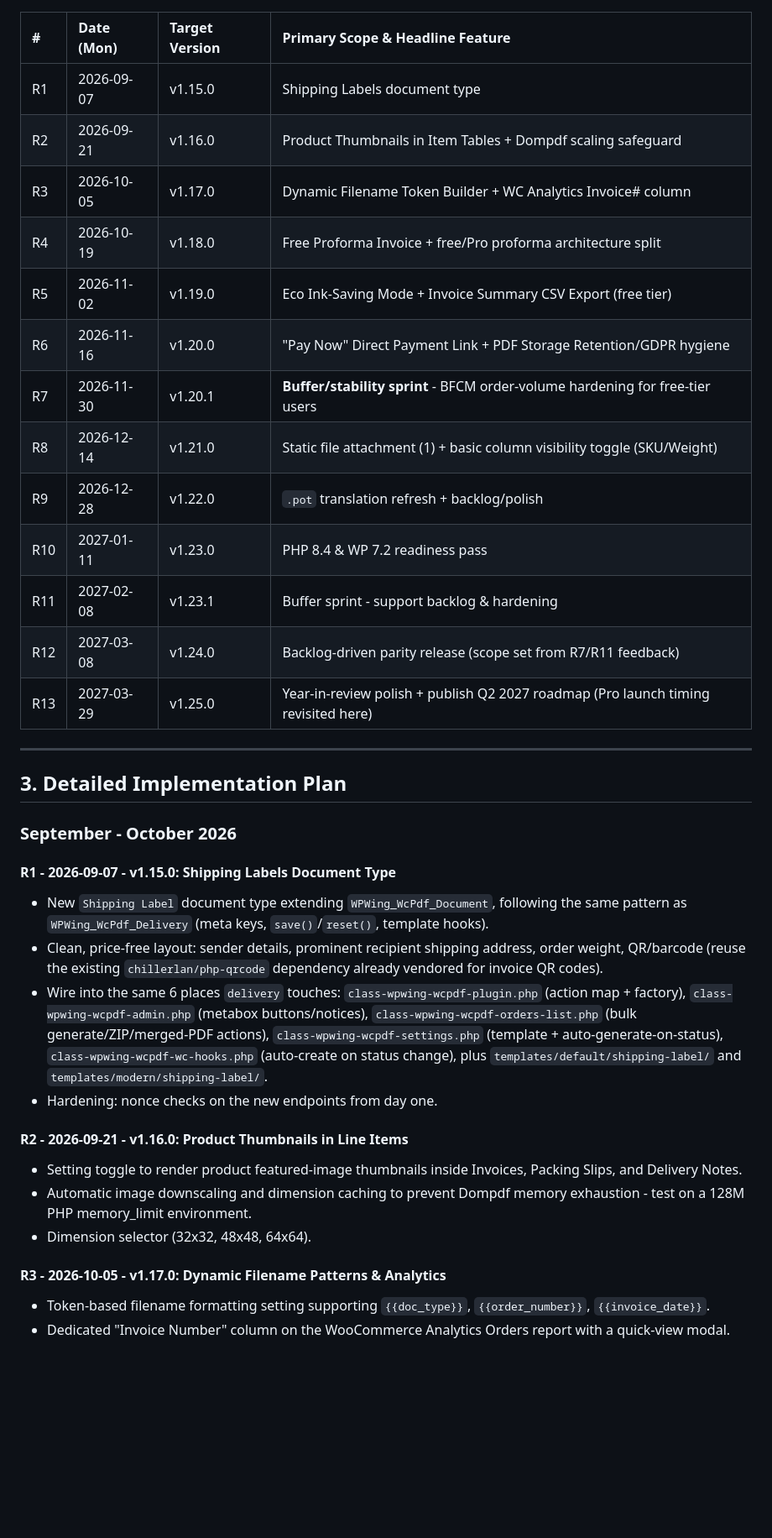
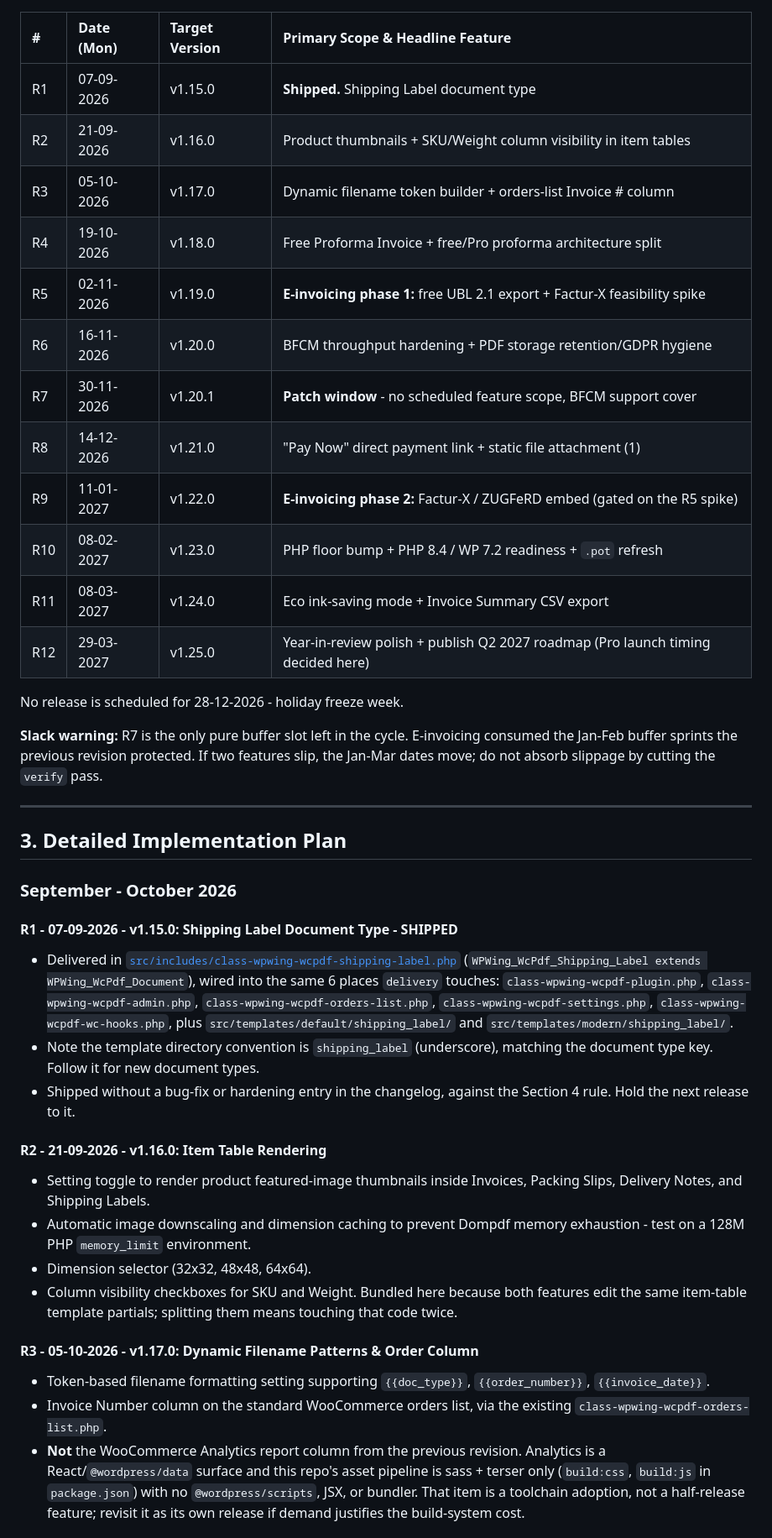
Before and after one commit to wpwing-dev/wpwing-pdf-invoice-packing-slip-for-woocommerce, a Markdown page: docs/UPDATE-PLAN.md, the part around one of its changes. Shown at 84% size. Rendered like a GitHub page; blank space fills up the shorter version.

Commit message:
Revise update plan

```diff
--- a/docs/UPDATE-PLAN.md
+++ b/docs/UPDATE-PLAN.md
@@ -33,19 +23,22 @@ This is the second revision of this plan:
 
 | # | Date (Mon) | Target Version | Primary Scope & Headline Feature |
 | :-- | :--- | :--- | :--- |
-| R1 | 2026-09-07 | v1.15.0 | Shipping Labels document type |
-| R2 | 2026-09-21 | v1.16.0 | Product Thumbnails in Item Tables + Dompdf scaling safeguard |
-| R3 | 2026-10-05 | v1.17.0 | Dynamic Filename Token Builder + WC Analytics Invoice# column |
-| R4 | 2026-10-19 | v1.18.0 | Free Proforma Invoice + free/Pro proforma architecture split |
-| R5 | 2026-11-02 | v1.19.0 | Eco Ink-Saving Mode + Invoice Summary CSV Export (free tier) |
-| R6 | 2026-11-16 | v1.20.0 | "Pay Now" Direct Payment Link + PDF Storage Retention/GDPR hygiene |
-| R7 | 2026-11-30 | v1.20.1 | **Buffer/stability sprint** - BFCM order-volume hardening for free-tier users |
-| R8 | 2026-12-14 | v1.21.0 | Static file attachment (1) + basic column visibility toggle (SKU/Weight) |
-| R9 | 2026-12-28 | v1.22.0 | `.pot` translation refresh + backlog/polish |
-| R10 | 2027-01-11 | v1.23.0 | PHP 8.4 & WP 7.2 readiness pass |
-| R11 | 2027-02-08 | v1.23.1 | Buffer sprint - support backlog & hardening |
-| R12 | 2027-03-08 | v1.24.0 | Backlog-driven parity release (scope set from R7/R11 feedback) |
-| R13 | 2027-03-29 | v1.25.0 | Year-in-review polish + publish Q2 2027 roadmap (Pro launch timing revisited here) |
+| R1 | 07-09-2026 | v1.15.0 | **Shipped.** Shipping Label document type |
+| R2 | 21-09-2026 | v1.16.0 | Product thumbnails + SKU/Weight column visibility in item tables |
+| R3 | 05-10-2026 | v1.17.0 | Dynamic filename token builder + orders-list Invoice # column |
+| R4 | 19-10-2026 | v1.18.0 | Free Proforma Invoice + free/Pro proforma architecture split |
+| R5 | 02-11-2026 | v1.19.0 | **E-invoicing phase 1:** free UBL 2.1 export + Factur-X feasibility spike |
+| R6 | 16-11-2026 | v1.20.0 | BFCM throughput hardening + PDF storage retention/GDPR hygiene |
+| R7 | 30-11-2026 | v1.20.1 | **Patch window** - no scheduled feature scope, BFCM support cover |
+| R8 | 14-12-2026 | v1.21.0 | "Pay Now" direct payment link + static file attachment (1) |
+| R9 | 11-01-2027 | v1.22.0 | **E-invoicing phase 2:** Factur-X / ZUGFeRD embed (gated on the R5 spike) |
+| R10 | 08-02-2027 | v1.23.0 | PHP floor bump + PHP 8.4 / WP 7.2 readiness + `.pot` refresh |
+| R11 | 08-03-2027 | v1.24.0 | Eco ink-saving mode + Invoice Summary CSV export |
+| R12 | 29-03-2027 | v1.25.0 | Year-in-review polish + publish Q2 2027 roadmap (Pro launch timing decided here) |
+
+No release is scheduled for 28-12-2026 - holiday freeze week.
+
+**Slack warning:** R7 is the only pure buffer slot left in the cycle. E-invoicing consumed the Jan-Feb buffer sprints the previous revision protected. If two features slip, the Jan-Mar dates move; do not absorb slippage by cutting the `verify` pass.
 
 ---
 
@@ -53,18 +46,19 @@ This is the second revision of this plan:
 
 ### September - October 2026
 
-#### R1 - 2026-09-07 - v1.15.0: Shipping Labels Document Type
-- New `Shipping Label` document type extending `WPWing_WcPdf_Document`, following the same pattern as `WPWing_WcPdf_Delivery` (meta keys, `save()`/`reset()`, template hooks).
-- Clean, price-free layout: sender details, prominent recipient shipping address, order weight, QR/barcode (reuse the existing `chillerlan/php-qrcode` dependency already vendored for invoice QR codes).
-- Wire into the same 6 places `delivery` touches: `class-wpwing-wcpdf-plugin.php` (action map + factory), `class-wpwing-wcpdf-admin.php` (metabox buttons/notices), `class-wpwing-wcpdf-orders-list.php` (bulk generate/ZIP/merged-PDF actions), `class-wpwing-wcpdf-settings.php` (template + auto-generate-on-status), `class-wpwing-wcpdf-wc-hooks.php` (auto-create on status change), plus `templates/default/shipping-label/` and `templates/modern/shipping-label/`.
-- Hardening: nonce checks on the new endpoints from day one.
+#### R1 - 07-09-2026 - v1.15.0: Shipping Label Document Type - SHIPPED
+- Delivered in [`src/includes/class-wpwing-wcpdf-shipping-label.php`](../src/includes/class-wpwing-wcpdf-shipping-label.php) (`WPWing_WcPdf_Shipping_Label extends WPWing_WcPdf_Document`), wired into the same 6 places `delivery` touches: `class-wpwing-wcpdf-plugin.php`, `class-wpwing-wcpdf-admin.php`, `class-wpwing-wcpdf-orders-list.php`, `class-wpwing-wcpdf-settings.php`, `class-wpwing-wcpdf-wc-hooks.php`, plus `src/templates/default/shipping_label/` and `src/templates/modern/shipping_label/`.
+- Note the template directory convention is `shipping_label` (underscore), matching the document type key. Follow it for new document types.
+- Shipped without a bug-fix or hardening entry in the changelog, against the Section 4 rule. Hold the next release to it.
 
-#### R2 - 2026-09-21 - v1.16.0: Product Thumbnails in Line Items
-- Setting toggle to render product featured-image thumbnails inside Invoices, Packing Slips, and Delivery Notes.
-- Automatic image downscaling and dimension caching to prevent Dompdf memory exhaustion - test on a 128M PHP memory_limit environment.
+#### R2 - 21-09-2026 - v1.16.0: Item Table Rendering
+- Setting toggle to render product featured-image thumbnails inside Invoices, Packing Slips, Delivery Notes, and Shipping Labels.
+- Automatic image downscaling and dimension caching to prevent Dompdf memory exhaustion - test on a 128M PHP `memory_limit` environment.
 - Dimension selector (32x32, 48x48, 64x64).
+- Column visibility checkboxes for SKU and Weight. Bundled here because both features edit the same item-table template partials; splitting them means touching that code twice.
 
-#### R3 - 2026-10-05 - v1.17.0: Dynamic Filename Patterns & Analytics
+#### R3 - 05-10-2026 - v1.17.0: Dynamic Filename Patterns & Order Column
 - Token-based filename formatting setting supporting `{{doc_type}}`, `{{order_number}}`, `{{invoice_date}}`.
-- Dedicated "Invoice Number" column on the WooCommerce Analytics Orders report with a quick-view modal.
+- Invoice Number column on the standard WooCommerce orders list, via the existing `class-wpwing-wcpdf-orders-list.php`.
+- **Not** the WooCommerce Analytics report column from the previous revision. Analytics is a React/`@wordpress/data` surface and this repo's asset pipeline is sass + terser only (`build:css`, `build:js` in `package.json`) with no `@wordpress/scripts`, JSX, or bundler. That item is a toolchain adoption, not a half-release feature; revisit it as its own release if demand justifies the build-system cost.
 
```
Also changed, not shown: other parts of docs/UPDATE-PLAN.md (+49 -50 lines).
